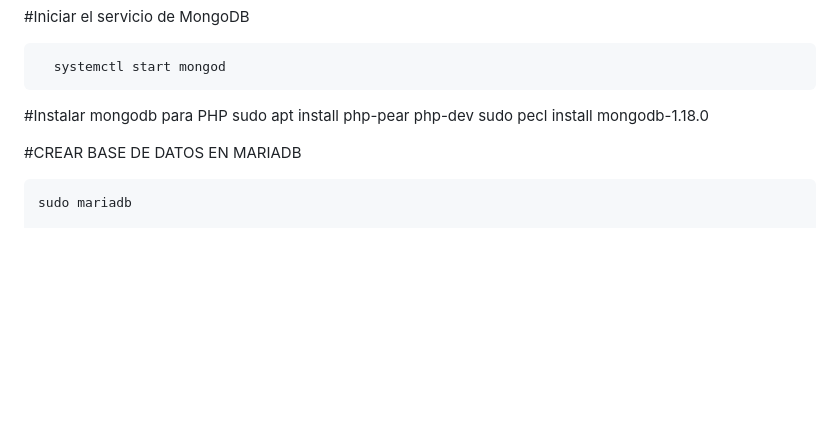
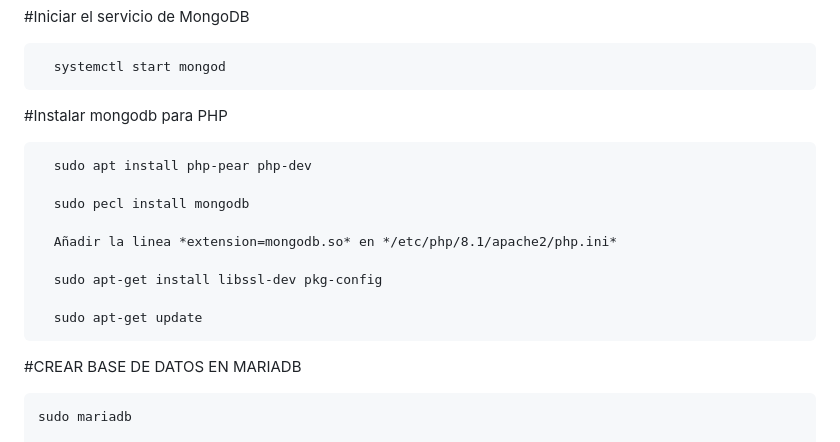
Before and after one commit to Nil-Miti/Mini-Projecte-ASIX2-Joseph-Nil, a Markdown page: README.md, the part around the change. GitHub-like rendering; blank space fills up the shorter version.

```diff
--- a/README.md
+++ b/README.md
@@ -90,8 +90,17 @@ Ante los poblemas dados para ejecutar el script de instalacion en virtualbox se
       systemctl start mongod
 
 #Instalar mongodb para PHP
+
       sudo apt install php-pear php-dev
-      sudo pecl install mongodb-1.18.0
+
+      sudo pecl install mongodb
+
+      Añadir la linea *extension=mongodb.so* en */etc/php/8.1/apache2/php.ini*
+
+      sudo apt-get install libssl-dev pkg-config
+
+      sudo apt-get update
+
 
 #CREAR BASE DE DATOS EN MARIADB
 
```
